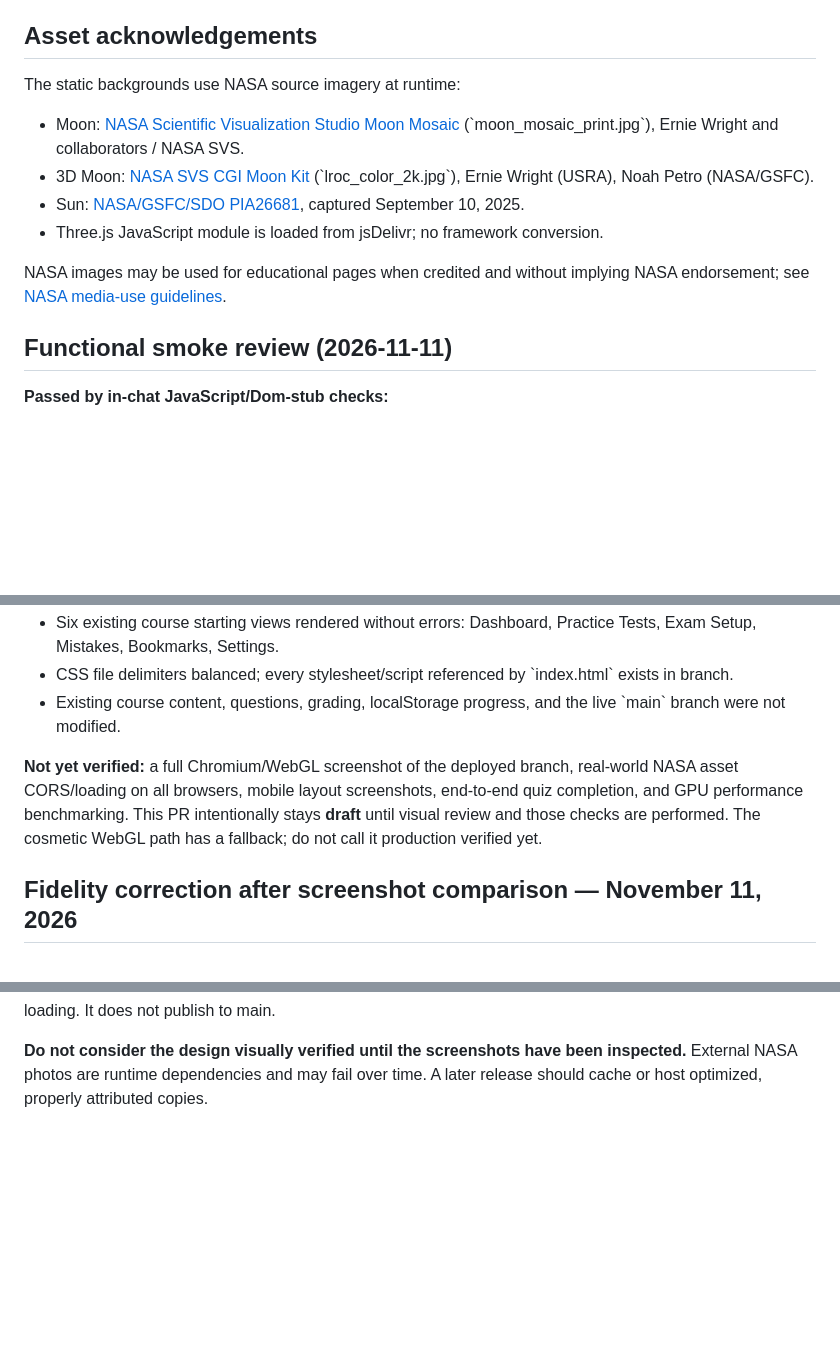
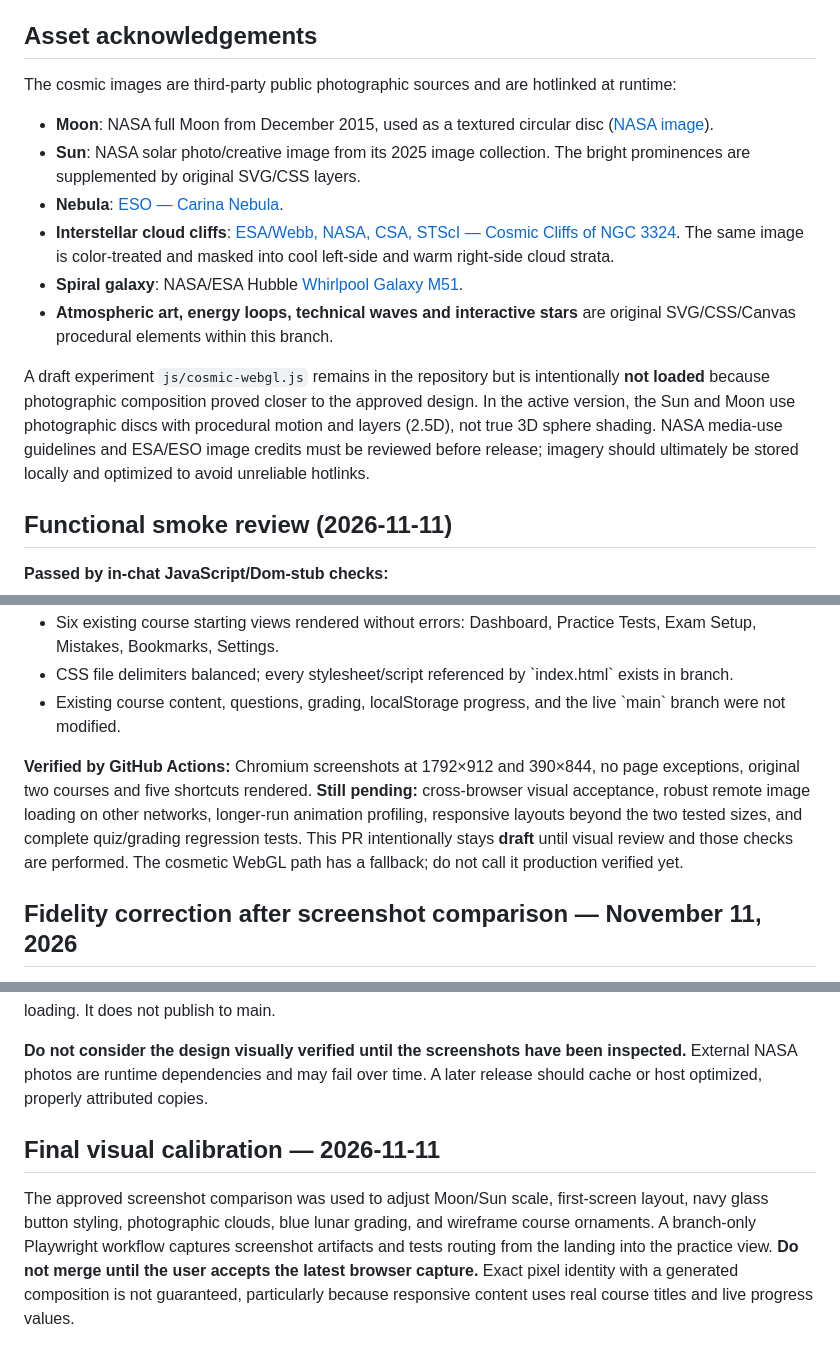
Before and after one commit to Osolanoa/StudyPracticeSimulator, a Markdown page: docs/cosmic-preview.md, 3 parts joined by grey strips. GitHub-like rendering; blank space fills up the shorter version.

Commit message:
docs(cinematic): record real photographic credits and screenshot-based acceptance boundaries

```diff
--- a/docs/cosmic-preview.md
+++ b/docs/cosmic-preview.md
@@ -24,13 +24,16 @@ No build, backend, npm install or framework migration is required.
 
 ## Asset acknowledgements
 
-The static backgrounds use NASA source imagery at runtime:
-- Moon: [NASA Scientific Visualization Studio Moon Mosaic](https://svs.gsfc.nasa.gov/5001/) (\`moon_mosaic_print.jpg\`), Ernie Wright and collaborators / NASA SVS.
-- 3D Moon: [NASA SVS CGI Moon Kit](https://svs.gsfc.nasa.gov/4720/) (\`lroc_color_2k.jpg\`), Ernie Wright (USRA), Noah Petro (NASA/GSFC).
-- Sun: [NASA/GSFC/SDO PIA26681](https://science.nasa.gov/photojournal/image-of-sun-from-nasas-solar-dynamics-observatory/), captured September 10, 2025.
-- Three.js JavaScript module is loaded from jsDelivr; no framework conversion.
+The cosmic images are third-party public photographic sources and are hotlinked at runtime:
 
-NASA images may be used for educational pages when credited and without implying NASA endorsement; see [NASA media-use guidelines](https://www.nasa.gov/nasa-brand-center/images-and-media/).
+- **Moon**: NASA full Moon from December 2015, used as a textured circular disc ([NASA image](https://science.nasa.gov/moon/)).
+- **Sun**: NASA solar photo/creative image from its 2025 image collection. The bright prominences are supplemented by original SVG/CSS layers.
+- **Nebula**: [ESO — Carina Nebula](https://www.eso.org/public/images/eso1208db/).
+- **Interstellar cloud cliffs**: [ESA/Webb, NASA, CSA, STScI — Cosmic Cliffs of NGC 3324](https://esawebb.org/images/weic2205a/). The same image is color-treated and masked into cool left-side and warm right-side cloud strata.
+- **Spiral galaxy**: NASA/ESA Hubble [Whirlpool Galaxy M51](https://science.nasa.gov/mission/hubble/science/explore-the-night-sky/hubble-messier-catalog/messier-51/).
+- **Atmospheric art, energy loops, technical waves and interactive stars** are original SVG/CSS/Canvas procedural elements within this branch.
+
+A draft experiment `js/cosmic-webgl.js` remains in the repository but is intentionally **not loaded** because photographic composition proved closer to the approved design. In the active version, the Sun and Moon use photographic discs with procedural motion and layers (2.5D), not true 3D sphere shading. NASA media-use guidelines and ESA/ESO image credits must be reviewed before release; imagery should ultimately be stored locally and optimized to avoid unreliable hotlinks.
 
 ## Functional smoke review (2026-11-11)
 
@@ -42,7 +45,7 @@ NASA images may be used for educational pages when credited and without implying
 - CSS file delimiters balanced; every stylesheet/script referenced by \`index.html\` exists in branch.
 - Existing course content, questions, grading, localStorage progress, and the live \`main\` branch were not modified.
 
-**Not yet verified:** a full Chromium/WebGL screenshot of the deployed branch, real-world NASA asset CORS/loading on all browsers, mobile layout screenshots, end-to-end quiz completion, and GPU performance benchmarking. This PR intentionally stays **draft** until visual review and those checks are performed. The cosmetic WebGL path has a fallback; do not call it production verified yet.
+**Verified by GitHub Actions:** Chromium screenshots at 1792×912 and 390×844, no page exceptions, original two courses and five shortcuts rendered. **Still pending:** cross-browser visual acceptance, robust remote image loading on other networks, longer-run animation profiling, responsive layouts beyond the two tested sizes, and complete quiz/grading regression tests. This PR intentionally stays **draft** until visual review and those checks are performed. The cosmetic WebGL path has a fallback; do not call it production verified yet.
 
 
 ## Fidelity correction after screenshot comparison — November 11, 2026
@@ -60,3 +63,7 @@ The first live preview was visibly different from the approved mock (Moon/Sun di
 A feature-branch-only GitHub Actions workflow, \`.github/workflows/cosmic-visual.yml\`, captures desktop (1792×912) and mobile (390×844) Chromium screenshots, checks page errors, layout metrics and image loading. It does not publish to main.
 
 **Do not consider the design visually verified until the screenshots have been inspected.** External NASA photos are runtime dependencies and may fail over time. A later release should cache or host optimized, properly attributed copies.
+
+## Final visual calibration — 2026-11-11
+
+The approved screenshot comparison was used to adjust Moon/Sun scale, first-screen layout, navy glass button styling, photographic clouds, blue lunar grading, and wireframe course ornaments. A branch-only Playwright workflow captures screenshot artifacts and tests routing from the landing into the practice view. **Do not merge until the user accepts the latest browser capture.** Exact pixel identity with a generated composition is not guaranteed, particularly because responsive content uses real course titles and live progress values.
```
